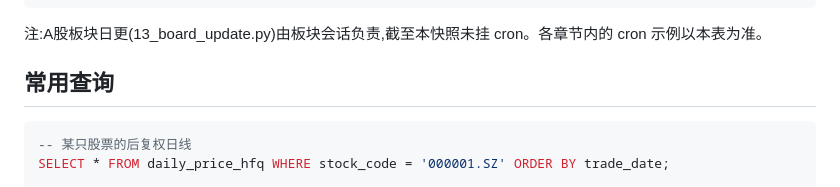
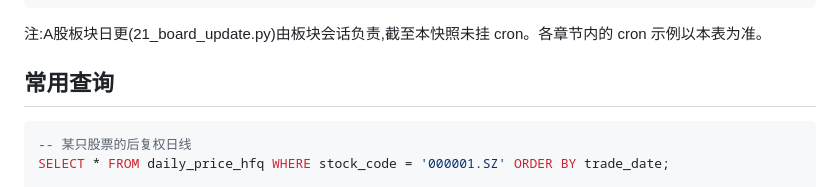
Before and after one commit to Julia-Lex/my_stocks, a Markdown page: README.md, the part around the change. Rendered like a GitHub page.

````diff
--- a/README.md
+++ b/README.md
@@ -92,7 +92,7 @@ ASTOCK_DB_USER=zhu .venv/bin/python 03_daily_update.py
 0 3 * * 0 /Users/zhu/backups/astock/backup_astock.sh >> /Users/zhu/backups/astock/backup.log 2>&1
 ```
 
-注:A股板块日更(13_board_update.py)由板块会话负责,截至本快照未挂 cron。各章节内的 cron 示例以本表为准。
+注:A股板块日更(21_board_update.py)由板块会话负责,截至本快照未挂 cron。各章节内的 cron 示例以本表为准。
 
 ## 常用查询
 
````
Also changed, not shown: docs/project-notes.md (+1 -1 lines).
